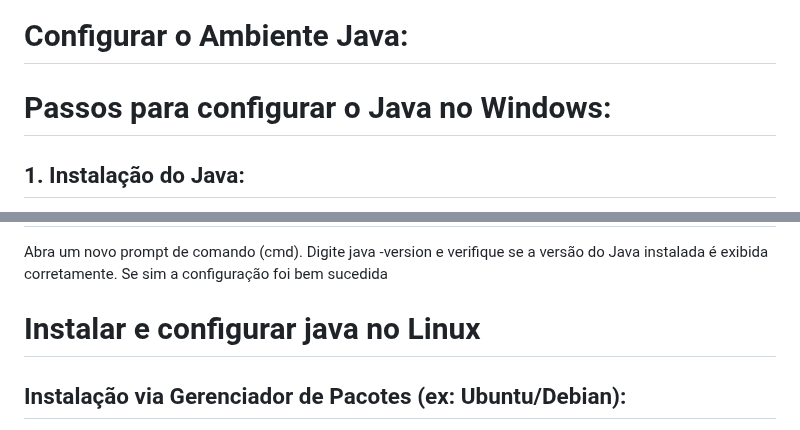
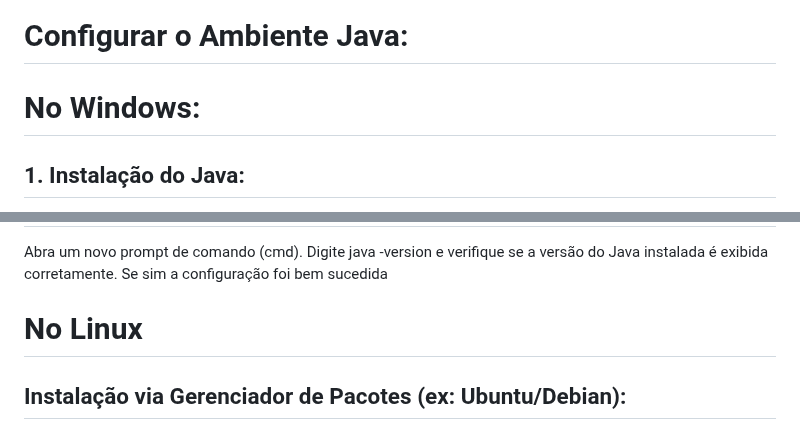
Before and after one commit to DaniloAlcantara1/TesteTecnicoAPI, a Markdown page: README.md, 2 parts joined by grey strips. Rendered like a GitHub page.

```diff
--- a/README.md
+++ b/README.md
@@ -23,7 +23,7 @@ IntelliJ Idea - https://www.jetbrains.com/pt-br/idea/
 
 # Configurar o Ambiente Java:
 
-# Passos para configurar o Java no Windows:
+# No Windows:
 
 ## 1. Instalação do Java:
 Download: Acesse o site oficial do Java (Oracle) e baixe a versão adequada do JDK ou JRE para o seu sistema (32 ou 64 bits).
@@ -48,7 +48,7 @@ Adicione o caminho C:\Program Files\Java\jdk-versão\bin (ou C:\Program Files\Ja
 Abra um novo prompt de comando (cmd).
 Digite java -version e verifique se a versão do Java instalada é exibida corretamente. Se sim a configuração foi bem sucedida
 
-# Instalar e configurar java no Linux
+# No Linux
 
 ## Instalação via Gerenciador de Pacotes (ex: Ubuntu/Debian):
 
```
